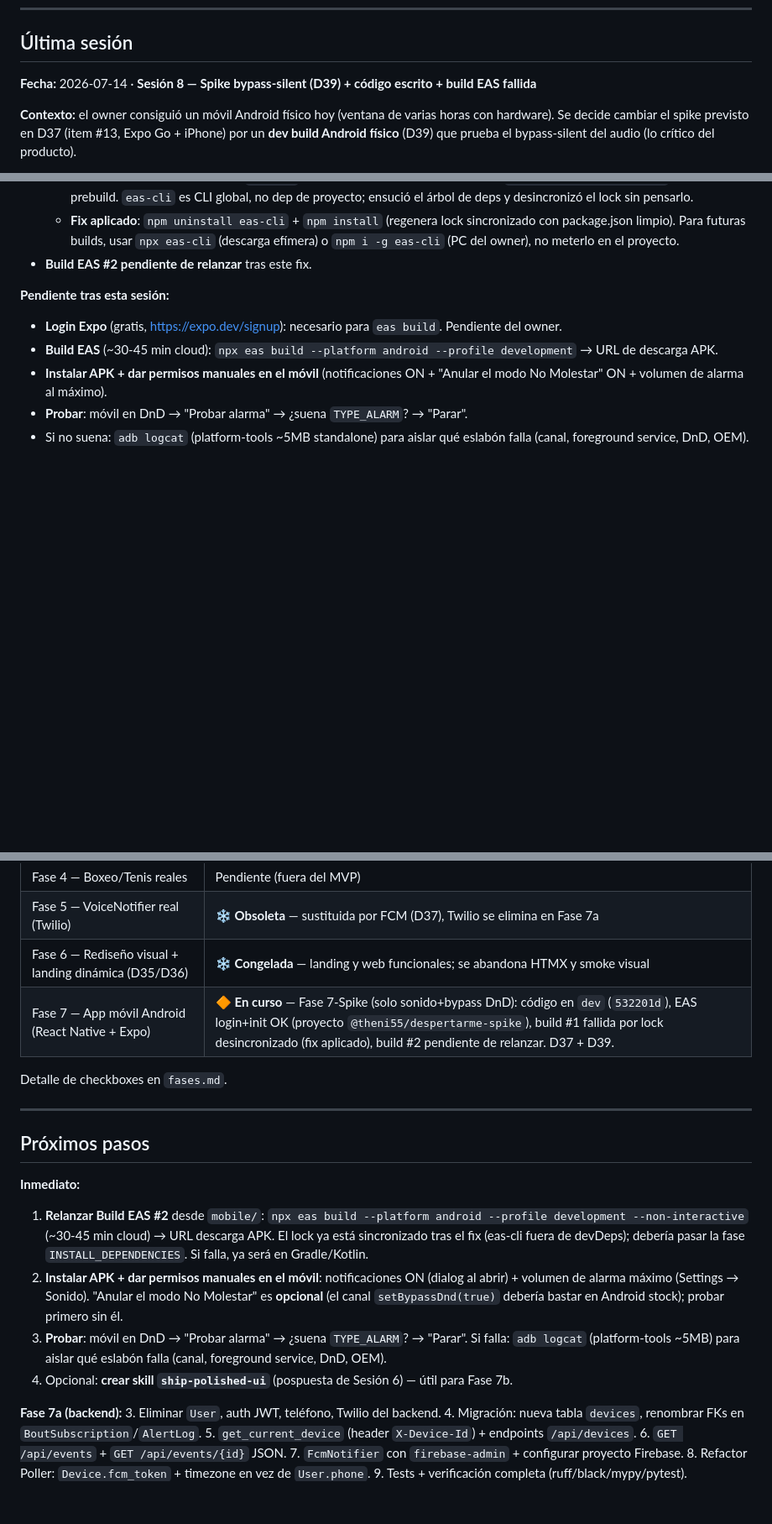
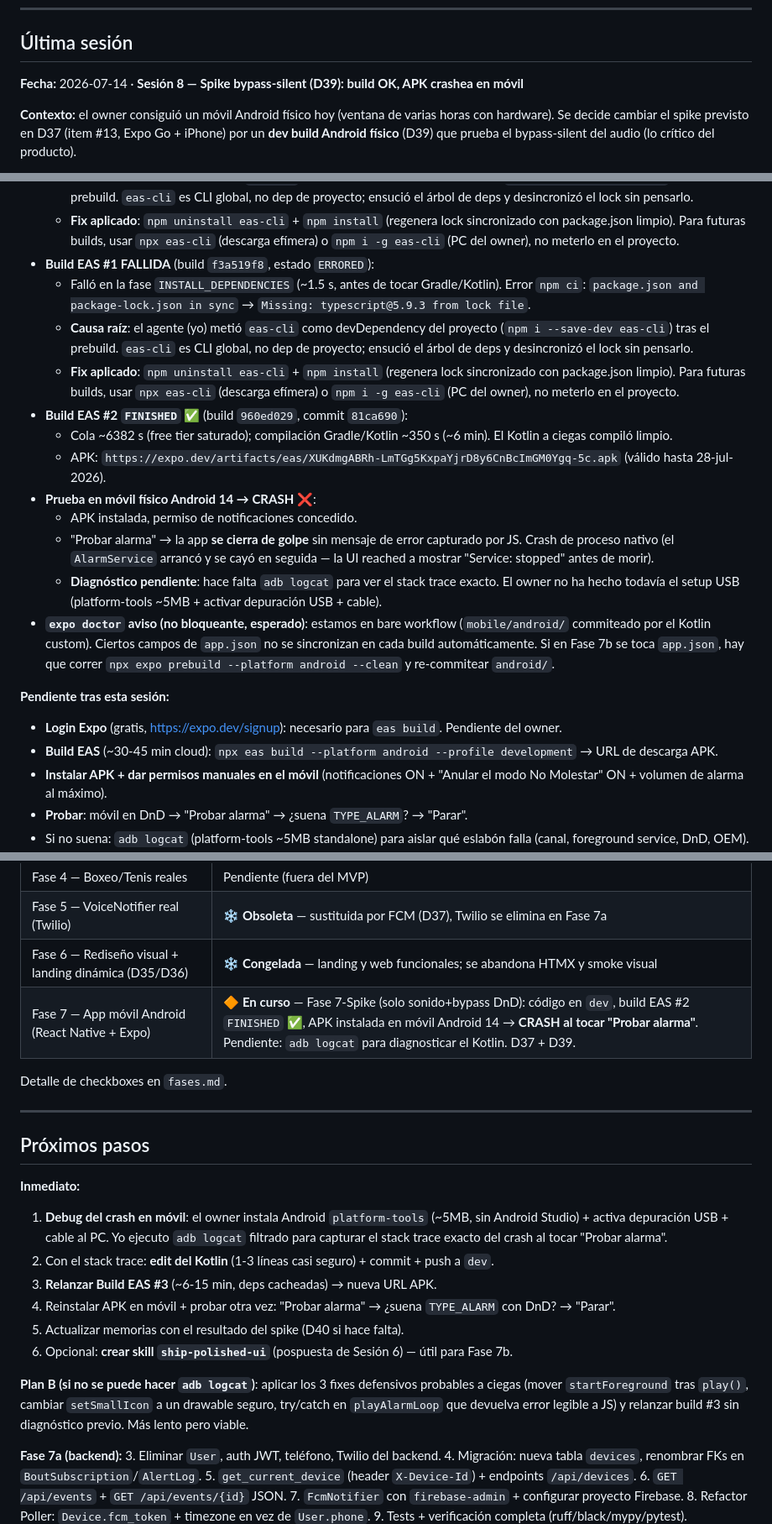
Before and after one commit to theni55/DespertarME, a Markdown page: memoria/handoff.md, 3 parts joined by grey strips. Shown at 84% size. Drawn GitHub-style; blank space fills up the shorter version.

Commit message:
docs: build EAS #2 FINISHED + APK crashea en movil (falta adb logcat)

```diff
--- a/memoria/handoff.md
+++ b/memoria/handoff.md
@@ -6,7 +6,8 @@
 
 ## Última sesión
 
-**Fecha:** 2026-07-14 · **Sesión 8 — Spike bypass-silent (D39) + código escrito + build EAS fallida**
+**Fecha:** 2026-07-14 · **Sesión 8 — Spike bypass-silent (D39): build OK,
+APK crashea en móvil**
 
 **Contexto:** el owner consiguió un móvil Android físico hoy (ventana de
 varias horas con hardware). Se decide cambiar el spike previsto en D37
@@ -70,7 +71,37 @@ prueba el bypass-silent del audio (lo crítico del producto).
     lock sincronizado con package.json limpio). Para futuras builds, usar
     `npx eas-cli` (descarga efímera) o `npm i -g eas-cli` (PC del owner),
     no meterlo en el proyecto.
-- **Build EAS #2 pendiente de relanzar** tras este fix.
+- **Build EAS #1 FALLIDA** (build `f3a519f8`, estado `ERRORED`):
+  - Falló en la fase `INSTALL_DEPENDENCIES` (~1.5 s, antes de tocar
+    Gradle/Kotlin). Error `npm ci`: `package.json and package-lock.json
+    in sync` → `Missing: typescript@5.9.3 from lock file`.
+  - **Causa raíz**: el agente (yo) metió `eas-cli` como devDependency del
+    proyecto (`npm i --save-dev eas-cli`) tras el prebuild. `eas-cli` es
+    CLI global, no dep de proyecto; ensució el árbol de deps y
+    desincronizó el lock sin pensarlo.
+  - **Fix aplicado**: `npm uninstall eas-cli` + `npm install` (regenera
+    lock sincronizado con package.json limpio). Para futuras builds, usar
+    `npx eas-cli` (descarga efímera) o `npm i -g eas-cli` (PC del owner),
+    no meterlo en el proyecto.
+- **Build EAS #2 `FINISHED` ✅** (build `960ed029`, commit `81ca690`):
+  - Cola ~6382 s (free tier saturado); compilación Gradle/Kotlin ~350 s
+    (~6 min). El Kotlin a ciegas compiló limpio.
+  - APK: `https://expo.dev/artifacts/eas/XUKdmgABRh-LmTGg5KxpaYjrD8y6CnBcImGM0Ygq-5c.apk`
+    (válido hasta 28-jul-2026).
+- **Prueba en móvil físico Android 14 → CRASH ❌**:
+  - APK instalada, permiso de notificaciones concedido.
+  - "Probar alarma" → la app **se cierra de golpe** sin mensaje de error
+    capturado por JS. Crash de proceso nativo (el `AlarmService` arrancó
+    y se cayó en seguida — la UI reached a mostrar "Service: stopped"
+    antes de morir).
+  - **Diagnóstico pendiente**: hace falta `adb logcat` para ver el stack
+    trace exacto. El owner no ha hecho todavía el setup USB (platform-tools
+    ~5MB + activar depuración USB + cable).
+- **`expo doctor` aviso (no bloqueante, esperado)**: estamos en bare
+  workflow (`mobile/android/` commiteado por el Kotlin custom). Ciertos
+  campos de `app.json` no se sincronizan en cada build automáticamente.
+  Si en Fase 7b se toca `app.json`, hay que correr
+  `npx expo prebuild --platform android --clean` y re-commitear `android/`.
 
 **Pendiente tras esta sesión:**
 - **Login Expo** (gratis, https://expo.dev/signup): necesario para
@@ -106,7 +137,7 @@ congelada vive en la rama `web` (snapshot del último commit de la era web,
 | Fase 4 — Boxeo/Tenis reales | Pendiente (fuera del MVP) |
 | Fase 5 — VoiceNotifier real (Twilio) | ❄️ **Obsoleta** — sustituida por FCM (D37), Twilio se elimina en Fase 7a |
 | Fase 6 — Rediseño visual + landing dinámica (D35/D36) | ❄️ **Congelada** — landing y web funcionales; se abandona HTMX y smoke visual |
-| Fase 7 — App móvil Android (React Native + Expo) | 🔶 **En curso** — Fase 7-Spike (solo sonido+bypass DnD): código en `dev` (`532201d`), EAS login+init OK (proyecto `@theni55/despertarme-spike`), build #1 fallida por lock desincronizado (fix aplicado), build #2 pendiente de relanzar. D37 + D39. |
+| Fase 7 — App móvil Android (React Native + Expo) | 🔶 **En curso** — Fase 7-Spike (solo sonido+bypass DnD): código en `dev`, build EAS #2 `FINISHED` ✅, APK instalada en móvil Android 14 → **CRASH al tocar "Probar alarma"**. Pendiente: `adb logcat` para diagnosticar el Kotlin. D37 + D39. |
 
 Detalle de checkboxes en `fases.md`.
 
@@ -116,10 +147,24 @@ Detalle de checkboxes en `fases.md`.
 
 **Inmediato:**
 
-1. **Relanzar Build EAS #2** desde `mobile/`: `npx eas build --platform android --profile development --non-interactive` (~30-45 min cloud) → URL descarga APK. El lock ya está sincronizado tras el fix (eas-cli fuera de devDeps); debería pasar la fase `INSTALL_DEPENDENCIES`. Si falla, ya será en Gradle/Kotlin.
-2. **Instalar APK + dar permisos manuales en el móvil**: notificaciones ON (dialog al abrir) + volumen de alarma máximo (Settings → Sonido). "Anular el modo No Molestar" es **opcional** (el canal `setBypassDnd(true)` debería bastar en Android stock); probar primero sin él.
-3. **Probar**: móvil en DnD → "Probar alarma" → ¿suena `TYPE_ALARM`? → "Parar". Si falla: `adb logcat` (platform-tools ~5MB) para aislar qué eslabón falla (canal, foreground service, DnD, OEM).
-4. Opcional: **crear skill `ship-polished-ui`** (pospuesta de Sesión 6) — útil para Fase 7b.
+1. **Debug del crash en móvil**: el owner instala Android `platform-tools`
+   (~5MB, sin Android Studio) + activa depuración USB + cable al PC. Yo
+   ejecuto `adb logcat` filtrado para capturar el stack trace exacto del
+   crash al tocar "Probar alarma".
+2. Con el stack trace: **edit del Kotlin** (1-3 líneas casi seguro) +
+   commit + push a `dev`.
+3. **Relanzar Build EAS #3** (~6-15 min, deps cacheadas) → nueva URL APK.
+4. Reinstalar APK en móvil + probar otra vez: "Probar alarma" →
+   ¿suena `TYPE_ALARM` con DnD? → "Parar".
+5. Actualizar memorias con el resultado del spike (D40 si hace falta).
+6. Opcional: **crear skill `ship-polished-ui`** (pospuesta de Sesión 6) —
+   útil para Fase 7b.
+
+**Plan B (si no se puede hacer `adb logcat`)**: aplicar los 3 fixes
+defensivos probables a ciegas (mover `startForeground` tras `play()`,
+cambiar `setSmallIcon` a un drawable seguro, try/catch en
+`playAlarmLoop` que devuelva error legible a JS) y relanzar build #3
+sin diagnóstico previo. Más lento pero viable.
 
 **Fase 7a (backend):**
 3. Eliminar `User`, auth JWT, teléfono, Twilio del backend.
```
Also changed, not shown: memoria/bitacora.md (+26 -3 lines).
